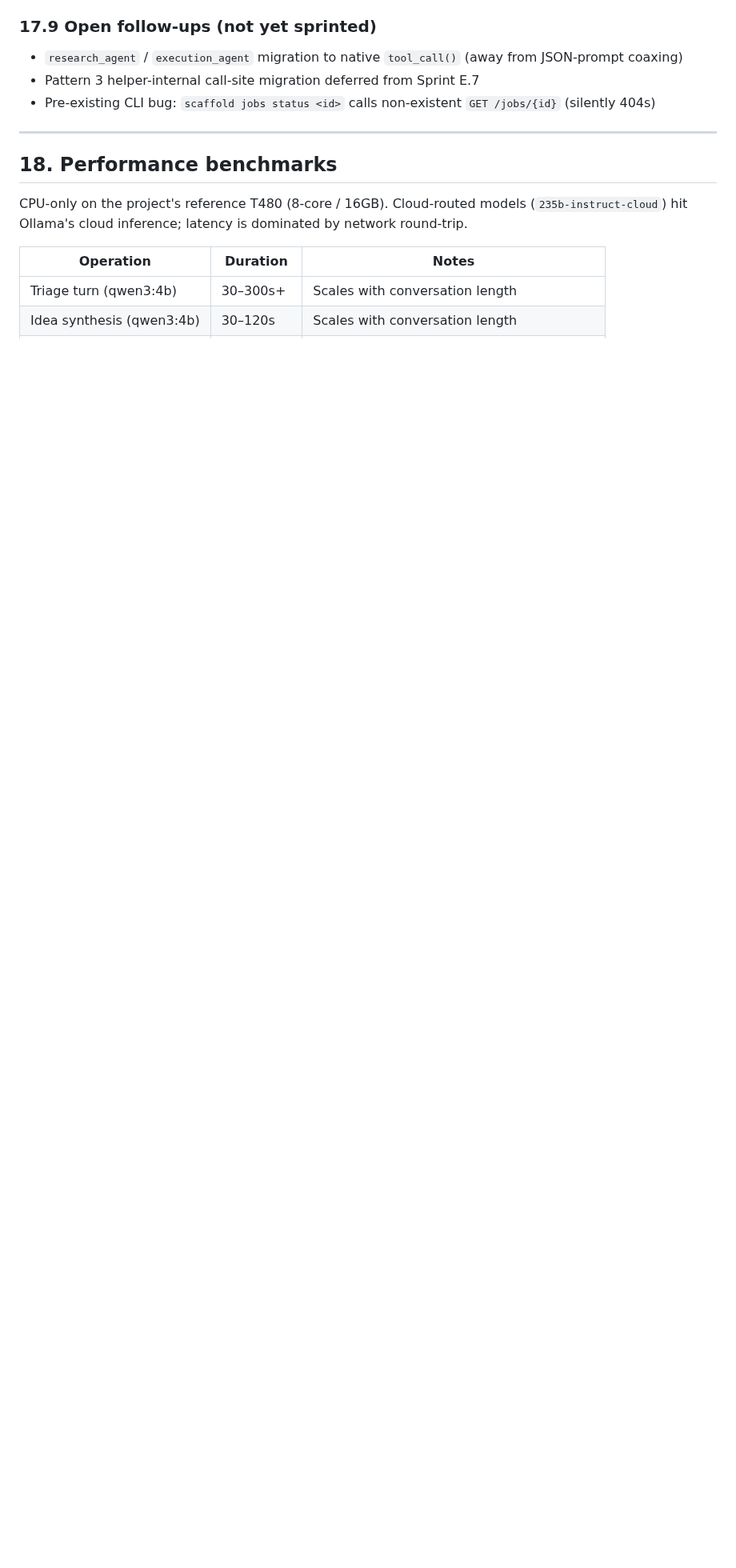
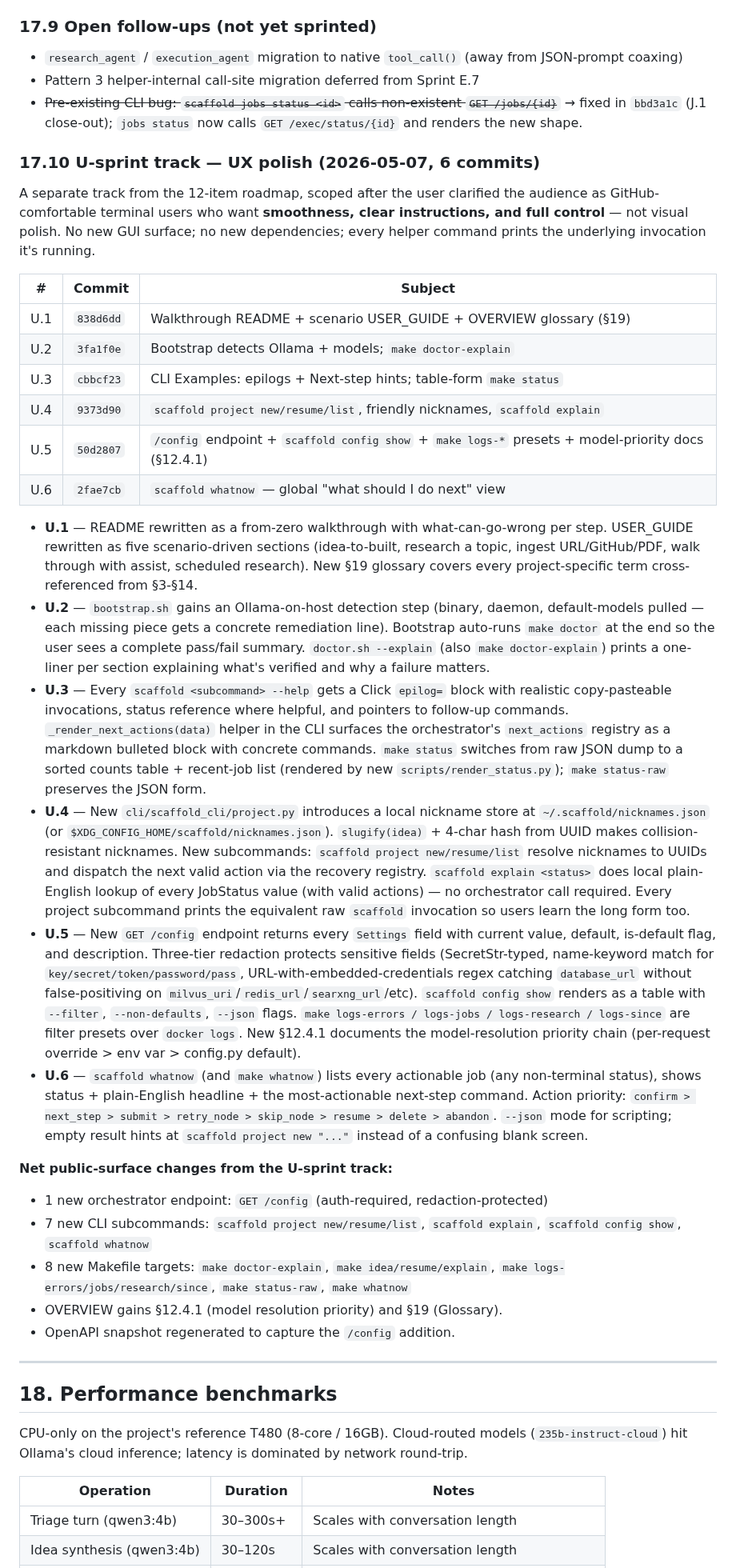
Before and after one commit to LocketKeyLLC/scaffold-engine, a Markdown page: OVERVIEW.md, the part around one of its changes. Shown at 80% size. Rendered like a GitHub page; blank space fills up the shorter version.

```diff
--- a/OVERVIEW.md
+++ b/OVERVIEW.md
@@ -2128,7 +2137,34 @@ Pip-installable `scaffold-engine-cli` at `cli/`. `scaffold version | doctor | id
 
 - `research_agent` / `execution_agent` migration to native `tool_call()` (away from JSON-prompt coaxing)
 - Pattern 3 helper-internal call-site migration deferred from Sprint E.7
-- Pre-existing CLI bug: `scaffold jobs status <id>` calls non-existent `GET /jobs/{id}` (silently 404s)
+- ~~Pre-existing CLI bug: `scaffold jobs status <id>` calls non-existent `GET /jobs/{id}`~~ → fixed in `bbd3a1c` (J.1 close-out); `jobs status` now calls `GET /exec/status/{id}` and renders the new shape.
+
+### 17.10 U-sprint track — UX polish (2026-05-07, 6 commits)
+
+A separate track from the 12-item roadmap, scoped after the user clarified the audience as GitHub-comfortable terminal users who want **smoothness, clear instructions, and full control** — not visual polish. No new GUI surface; no new dependencies; every helper command prints the underlying invocation it's running.
+
+| # | Commit | Subject |
+|---|---|---|
+| U.1 | `838d6dd` | Walkthrough README + scenario USER_GUIDE + OVERVIEW glossary (§19) |
+| U.2 | `3fa1f0e` | Bootstrap detects Ollama + models; `make doctor-explain` |
+| U.3 | `cbbcf23` | CLI Examples: epilogs + Next-step hints; table-form `make status` |
+| U.4 | `9373d90` | `scaffold project new/resume/list`, friendly nicknames, `scaffold explain` |
+| U.5 | `50d2807` | `/config` endpoint + `scaffold config show` + `make logs-*` presets + model-priority docs (§12.4.1) |
+| U.6 | `2fae7cb` | `scaffold whatnow` — global "what should I do next" view |
+
+- **U.1** — README rewritten as a from-zero walkthrough with what-can-go-wrong per step. USER_GUIDE rewritten as five scenario-driven sections (idea-to-built, research a topic, ingest URL/GitHub/PDF, walk through with assist, scheduled research). New §19 glossary covers every project-specific term cross-referenced from §3-§14.
+- **U.2** — `bootstrap.sh` gains an Ollama-on-host detection step (binary, daemon, default-models pulled — each missing piece gets a concrete remediation line). Bootstrap auto-runs `make doctor` at the end so the user sees a complete pass/fail summary. `doctor.sh --explain` (also `make doctor-explain`) prints a one-liner per section explaining what's verified and why a failure matters.
+- **U.3** — Every `scaffold <subcommand> --help` gets a Click `epilog=` block with realistic copy-pasteable invocations, status reference where helpful, and pointers to follow-up commands. `_render_next_actions(data)` helper in the CLI surfaces the orchestrator's `next_actions` registry as a markdown bulleted block with concrete commands. `make status` switches from raw JSON dump to a sorted counts table + recent-job list (rendered by new `scripts/render_status.py`); `make status-raw` preserves the JSON form.
+- **U.4** — New `cli/scaffold_cli/project.py` introduces a local nickname store at `~/.scaffold/nicknames.json` (or `$XDG_CONFIG_HOME/scaffold/nicknames.json`). `slugify(idea)` + 4-char hash from UUID makes collision-resistant nicknames. New subcommands: `scaffold project new/resume/list` resolve nicknames to UUIDs and dispatch the next valid action via the recovery registry. `scaffold explain <status>` does local plain-English lookup of every JobStatus value (with valid actions) — no orchestrator call required. Every project subcommand prints the equivalent raw `scaffold` invocation so users learn the long form too.
+- **U.5** — New `GET /config` endpoint returns every `Settings` field with current value, default, is-default flag, and description. Three-tier redaction protects sensitive fields (SecretStr-typed, name-keyword match for `key/secret/token/password/pass`, URL-with-embedded-credentials regex catching `database_url` without false-positiving on `milvus_uri`/`redis_url`/`searxng_url`/etc). `scaffold config show` renders as a table with `--filter`, `--non-defaults`, `--json` flags. `make logs-errors / logs-jobs / logs-research / logs-since` are filter presets over `docker logs`. New §12.4.1 documents the model-resolution priority chain (per-request override > env var > config.py default).
+- **U.6** — `scaffold whatnow` (and `make whatnow`) lists every actionable job (any non-terminal status), shows status + plain-English headline + the most-actionable next-step command. Action priority: `confirm > next_step > submit > retry_node > skip_node > resume > delete > abandon`. `--json` mode for scripting; empty result hints at `scaffold project new "..."` instead of a confusing blank screen.
+
+**Net public-surface changes from the U-sprint track:**
+- 1 new orchestrator endpoint: `GET /config` (auth-required, redaction-protected)
+- 7 new CLI subcommands: `scaffold project new/resume/list`, `scaffold explain`, `scaffold config show`, `scaffold whatnow`
+- 8 new Makefile targets: `make doctor-explain`, `make idea/resume/explain`, `make logs-errors/jobs/research/since`, `make status-raw`, `make whatnow`
+- OVERVIEW gains §12.4.1 (model resolution priority) and §19 (Glossary).
+- OpenAPI snapshot regenerated to capture the `/config` addition.
 
 ---
 
```
Also changed, not shown: other parts of OVERVIEW.md (+16 -7 lines).
